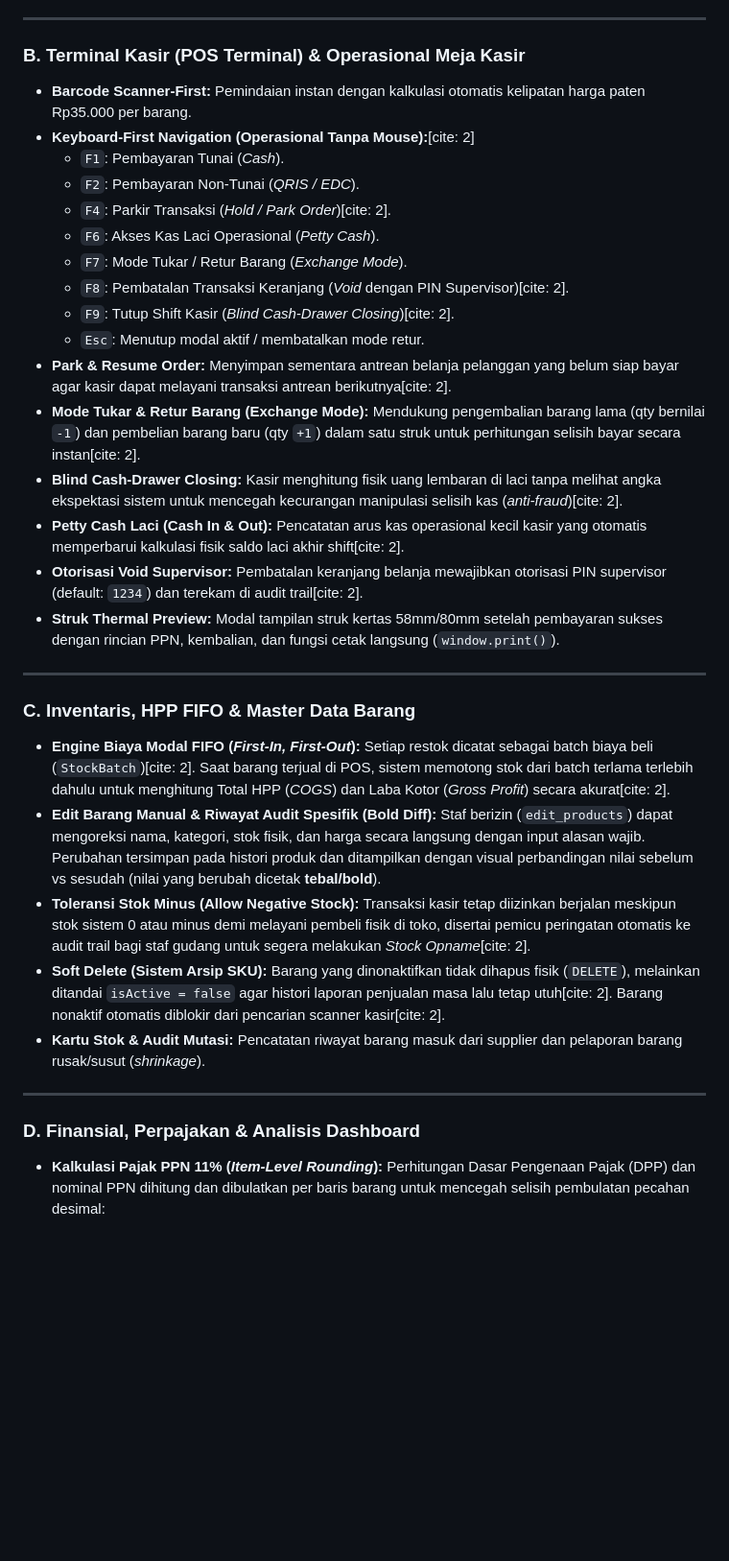
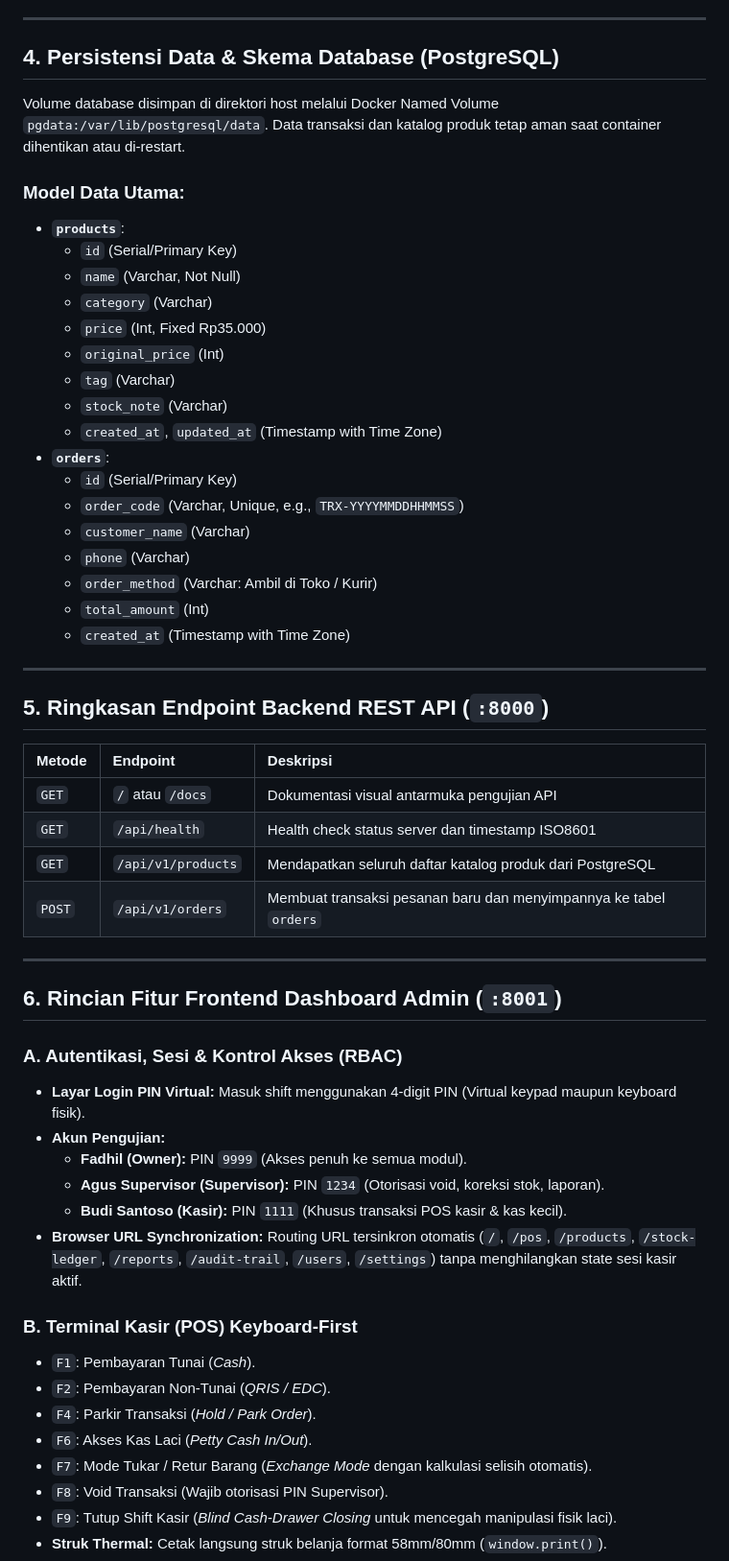
Before and after one commit to nugrohotanjo/pos, a Markdown page: README.md, the part around one of its changes. Shown at 96% size. GitHub-like rendering; blank space fills up the shorter version.

```diff
--- a/README.md
+++ b/README.md
@@ -43,34 +44,59 @@ Sistem POS ini dirancang khusus untuk operasional ritel dengan konsep harga pate
 
 ---
 
-### B. Terminal Kasir (POS Terminal) & Operasional Meja Kasir
-* **Barcode Scanner-First:** Pemindaian instan dengan kalkulasi otomatis kelipatan harga paten Rp35.000 per barang.
-* **Keyboard-First Navigation (Operasional Tanpa Mouse):**[cite: 2]
-  * `F1`: Pembayaran Tunai (*Cash*).
-  * `F2`: Pembayaran Non-Tunai (*QRIS / EDC*).
-  * `F4`: Parkir Transaksi (*Hold / Park Order*)[cite: 2].
-  * `F6`: Akses Kas Laci Operasional (*Petty Cash*).
-  * `F7`: Mode Tukar / Retur Barang (*Exchange Mode*).
-  * `F8`: Pembatalan Transaksi Keranjang (*Void* dengan PIN Supervisor)[cite: 2].
-  * `F9`: Tutup Shift Kasir (*Blind Cash-Drawer Closing*)[cite: 2].
-  * `Esc`: Menutup modal aktif / membatalkan mode retur.
-* **Park & Resume Order:** Menyimpan sementara antrean belanja pelanggan yang belum siap bayar agar kasir dapat melayani transaksi antrean berikutnya[cite: 2].
-* **Mode Tukar & Retur Barang (Exchange Mode):** Mendukung pengembalian barang lama (qty bernilai `-1`) dan pembelian barang baru (qty `+1`) dalam satu struk untuk perhitungan selisih bayar secara instan[cite: 2].
-* **Blind Cash-Drawer Closing:** Kasir menghitung fisik uang lembaran di laci tanpa melihat angka ekspektasi sistem untuk mencegah kecurangan manipulasi selisih kas (*anti-fraud*)[cite: 2].
-* **Petty Cash Laci (Cash In & Out):** Pencatatan arus kas operasional kecil kasir yang otomatis memperbarui kalkulasi fisik saldo laci akhir shift[cite: 2].
-* **Otorisasi Void Supervisor:** Pembatalan keranjang belanja mewajibkan otorisasi PIN supervisor (default: `1234`) dan terekam di audit trail[cite: 2].
-* **Struk Thermal Preview:** Modal tampilan struk kertas 58mm/80mm setelah pembayaran sukses dengan rincian PPN, kembalian, dan fungsi cetak langsung (`window.print()`).
+## 4. Persistensi Data & Skema Database (PostgreSQL)
+
+Volume database disimpan di direktori host melalui Docker Named Volume `pgdata:/var/lib/postgresql/data`. Data transaksi dan katalog produk tetap aman saat container dihentikan atau di-restart.
+
+### Model Data Utama:
+* **`products`**:
+  * `id` (Serial/Primary Key)
+  * `name` (Varchar, Not Null)
+  * `category` (Varchar)
+  * `price` (Int, Fixed Rp35.000)
+  * `original_price` (Int)
+  * `tag` (Varchar)
+  * `stock_note` (Varchar)
+  * `created_at`, `updated_at` (Timestamp with Time Zone)
+* **`orders`**:
+  * `id` (Serial/Primary Key)
+  * `order_code` (Varchar, Unique, e.g., `TRX-YYYYMMDDHHMMSS`)
+  * `customer_name` (Varchar)
+  * `phone` (Varchar)
+  * `order_method` (Varchar: Ambil di Toko / Kurir)
+  * `total_amount` (Int)
+  * `created_at` (Timestamp with Time Zone)
 
 ---
 
-### C. Inventaris, HPP FIFO & Master Data Barang
-* **Engine Biaya Modal FIFO (*First-In, First-Out*):** Setiap restok dicatat sebagai batch biaya beli (`StockBatch`)[cite: 2]. Saat barang terjual di POS, sistem memotong stok dari batch terlama terlebih dahulu untuk menghitung Total HPP (*COGS*) dan Laba Kotor (*Gross Profit*) secara akurat[cite: 2].
-* **Edit Barang Manual & Riwayat Audit Spesifik (Bold Diff):** Staf berizin (`edit_products`) dapat mengoreksi nama, kategori, stok fisik, dan harga secara langsung dengan input alasan wajib. Perubahan tersimpan pada histori produk dan ditampilkan dengan visual perbandingan nilai sebelum vs sesudah (nilai yang berubah dicetak **tebal/bold**).
-* **Toleransi Stok Minus (Allow Negative Stock):** Transaksi kasir tetap diizinkan berjalan meskipun stok sistem 0 atau minus demi melayani pembeli fisik di toko, disertai pemicu peringatan otomatis ke audit trail bagi staf gudang untuk segera melakukan *Stock Opname*[cite: 2].
-* **Soft Delete (Sistem Arsip SKU):** Barang yang dinonaktifkan tidak dihapus fisik (`DELETE`), melainkan ditandai `isActive = false` agar histori laporan penjualan masa lalu tetap utuh[cite: 2]. Barang nonaktif otomatis diblokir dari pencarian scanner kasir[cite: 2].
-* **Kartu Stok & Audit Mutasi:** Pencatatan riwayat barang masuk dari supplier dan pelaporan barang rusak/susut (*shrinkage*).
+## 5. Ringkasan Endpoint Backend REST API (`:8000`)
+
+| Metode | Endpoint | Deskripsi |
+| :--- | :--- | :--- |
+| `GET` | `/` atau `/docs` | Dokumentasi visual antarmuka pengujian API |
+| `GET` | `/api/health` | Health check status server dan timestamp ISO8601 |
+| `GET` | `/api/v1/products` | Mendapatkan seluruh daftar katalog produk dari PostgreSQL |
+| `POST` | `/api/v1/orders` | Membuat transaksi pesanan baru dan menyimpannya ke tabel `orders` |
 
 ---
 
-### D. Finansial, Perpajakan & Analisis Dashboard
-* **Kalkulasi Pajak PPN 11% (*Item-Level Rounding*):** Perhitungan Dasar Pengenaan Pajak (DPP) dan nominal PPN dihitung dan dibulatkan per baris barang untuk mencegah selisih pembulatan pecahan desimal:
+## 6. Rincian Fitur Frontend Dashboard Admin (`:8001`)
+
+### A. Autentikasi, Sesi & Kontrol Akses (RBAC)
+* **Layar Login PIN Virtual:** Masuk shift menggunakan 4-digit PIN (Virtual keypad maupun keyboard fisik).
+* **Akun Pengujian:**
+  * **Fadhil (Owner):** PIN `9999` (Akses penuh ke semua modul).
+  * **Agus Supervisor (Supervisor):** PIN `1234` (Otorisasi void, koreksi stok, laporan).
+  * **Budi Santoso (Kasir):** PIN `1111` (Khusus transaksi POS kasir & kas kecil).
+* **Browser URL Synchronization:** Routing URL tersinkron otomatis (`/`, `/pos`, `/products`, `/stock-ledger`, `/reports`, `/audit-trail`, `/users`, `/settings`) tanpa menghilangkan state sesi kasir aktif.
+
+### B. Terminal Kasir (POS) Keyboard-First
+* `F1`: Pembayaran Tunai (*Cash*).
+* `F2`: Pembayaran Non-Tunai (*QRIS / EDC*).
+* `F4`: Parkir Transaksi (*Hold / Park Order*).
+* `F6`: Akses Kas Laci (*Petty Cash In/Out*).
+* `F7`: Mode Tukar / Retur Barang (*Exchange Mode* dengan kalkulasi selisih otomatis).
+* `F8`: Void Transaksi (Wajib otorisasi PIN Supervisor).
+* `F9`: Tutup Shift Kasir (*Blind Cash-Drawer Closing* untuk mencegah manipulasi fisik laci).
+* **Struk Thermal:** Cetak langsung struk belanja format 58mm/80mm (`window.print()`).
+
```
Also changed, not shown: other parts of README.md (+63 -41 lines).
